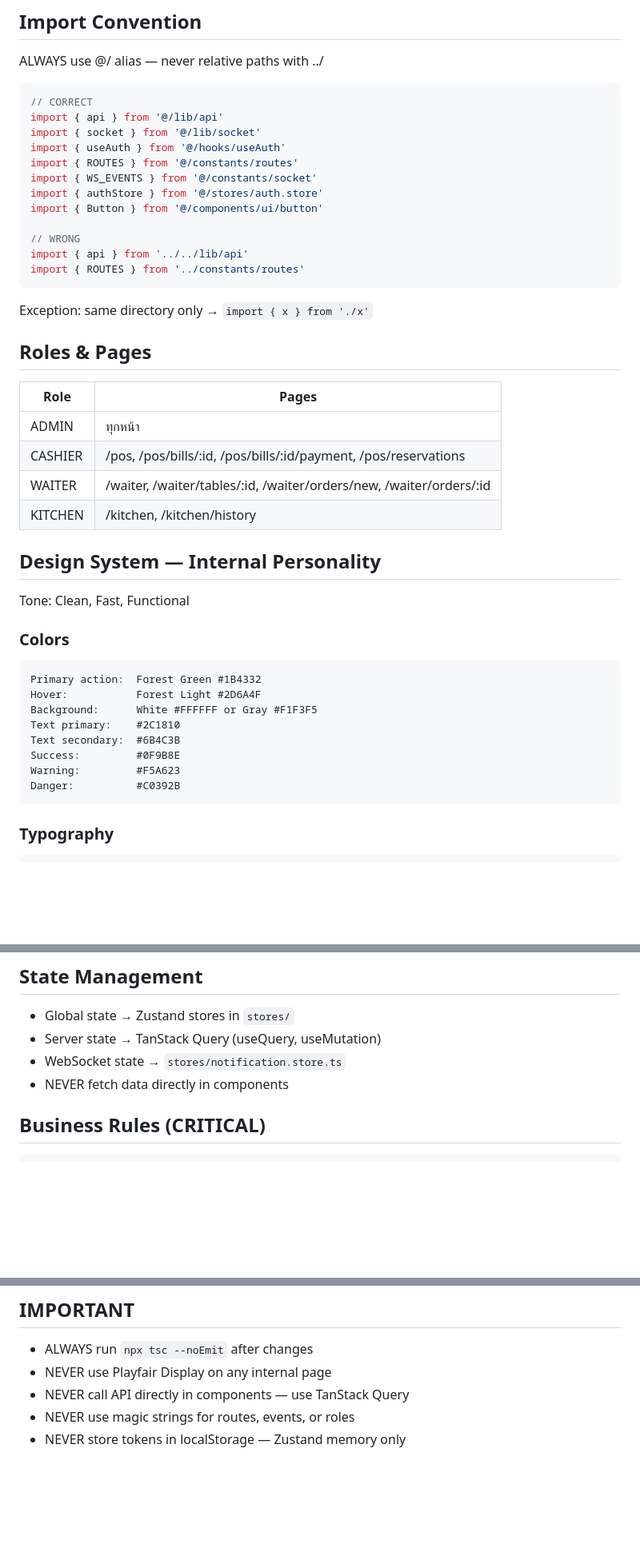
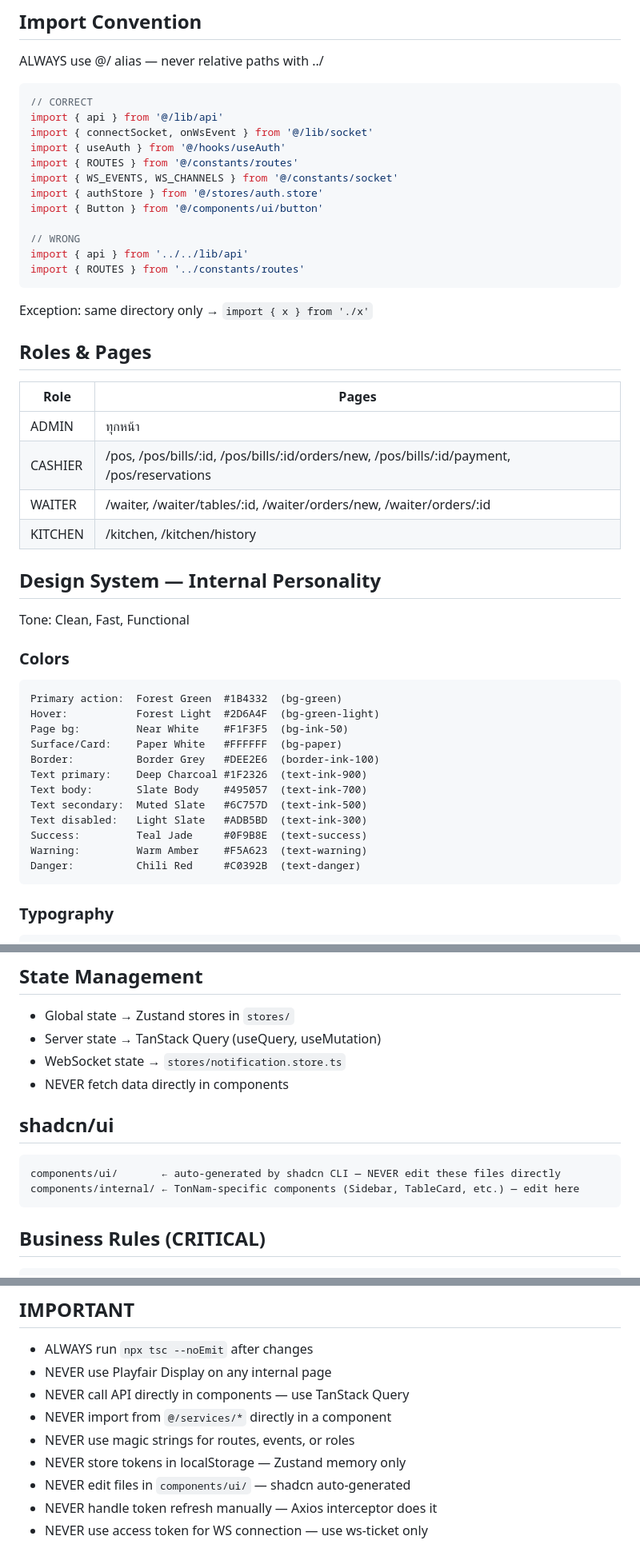
Before and after one commit to vong0-0/tonnam-system, a Markdown page: srms/CLAUDE.md, 3 parts joined by grey strips. Shown at 80% size. GitHub-like rendering; blank space fills up the shorter version.

````diff
--- a/srms/CLAUDE.md
+++ b/srms/CLAUDE.md
@@ -37,10 +37,10 @@ ALWAYS use @/ alias — never relative paths with ../
 ```ts
 // CORRECT
 import { api } from '@/lib/api'
-import { socket } from '@/lib/socket'
+import { connectSocket, onWsEvent } from '@/lib/socket'
 import { useAuth } from '@/hooks/useAuth'
 import { ROUTES } from '@/constants/routes'
-import { WS_EVENTS } from '@/constants/socket'
+import { WS_EVENTS, WS_CHANNELS } from '@/constants/socket'
 import { authStore } from '@/stores/auth.store'
 import { Button } from '@/components/ui/button'
 
@@ -54,7 +54,7 @@ Exception: same directory only → `import { x } from './x'`
 | Role | Pages |
 |---|---|
 | ADMIN | ทุกหน้า |
-| CASHIER | /pos, /pos/bills/:id, /pos/bills/:id/payment, /pos/reservations |
+| CASHIER | /pos, /pos/bills/:id, /pos/bills/:id/orders/new, /pos/bills/:id/payment, /pos/reservations |
 | WAITER | /waiter, /waiter/tables/:id, /waiter/orders/new, /waiter/orders/:id |
 | KITCHEN | /kitchen, /kitchen/history |
 
@@ -63,14 +63,18 @@ Tone: Clean, Fast, Functional
 
 ### Colors
 ```
-Primary action:  Forest Green #1B4332
-Hover:           Forest Light #2D6A4F
-Background:      White #FFFFFF or Gray #F1F3F5
-Text primary:    #2C1810
-Text secondary:  #6B4C3B
-Success:         #0F9B8E
-Warning:         #F5A623
-Danger:          #C0392B
+Primary action:  Forest Green  #1B4332  (bg-green)
+Hover:           Forest Light  #2D6A4F  (bg-green-light)
+Page bg:         Near White    #F1F3F5  (bg-ink-50)
+Surface/Card:    Paper White   #FFFFFF  (bg-paper)
+Border:          Border Grey   #DEE2E6  (border-ink-100)
+Text primary:    Deep Charcoal #1F2326  (text-ink-900)
+Text body:       Slate Body    #495057  (text-ink-700)
+Text secondary:  Muted Slate   #6C757D  (text-ink-500)
+Text disabled:   Light Slate   #ADB5BD  (text-ink-300)
+Success:         Teal Jade     #0F9B8E  (text-success)
+Warning:         Warm Amber    #F5A623  (text-warning)
+Danger:          Chili Red     #C0392B  (text-danger)
 ```
 
 ### Typography
@@ -113,6 +237,12 @@ socket.on(WS_EVENTS.TABLE_STATUS_UPDATED, handler)
 - Server state → TanStack Query (useQuery, useMutation)
 - WebSocket state → `stores/notification.store.ts`
 - NEVER fetch data directly in components
+
+## shadcn/ui
+```
+components/ui/       ← auto-generated by shadcn CLI — NEVER edit these files directly
+components/internal/ ← TonNam-specific components (Sidebar, TableCard, etc.) — edit here
+```
 
 ## Business Rules (CRITICAL)
 ```
@@ -128,5 +258,9 @@ Payment: CASH | QR_PROMPTPAY | MIXED
 - ALWAYS run `npx tsc --noEmit` after changes
 - NEVER use Playfair Display on any internal page
 - NEVER call API directly in components — use TanStack Query
+- NEVER import from `@/services/*` directly in a component
 - NEVER use magic strings for routes, events, or roles
 - NEVER store tokens in localStorage — Zustand memory only
+- NEVER edit files in `components/ui/` — shadcn auto-generated
+- NEVER handle token refresh manually — Axios interceptor does it
+- NEVER use access token for WS connection — use ws-ticket only
````
Also changed, not shown: other parts of srms/CLAUDE.md (+127 -7 lines).
